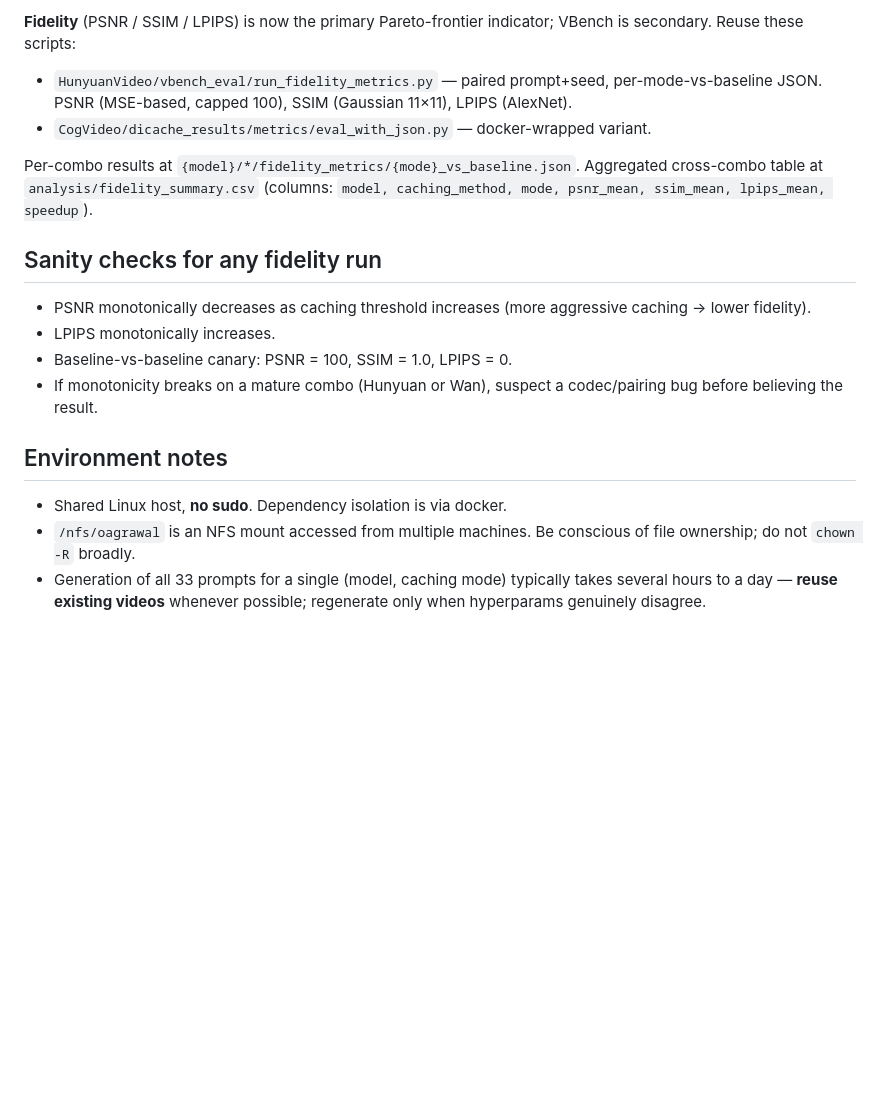
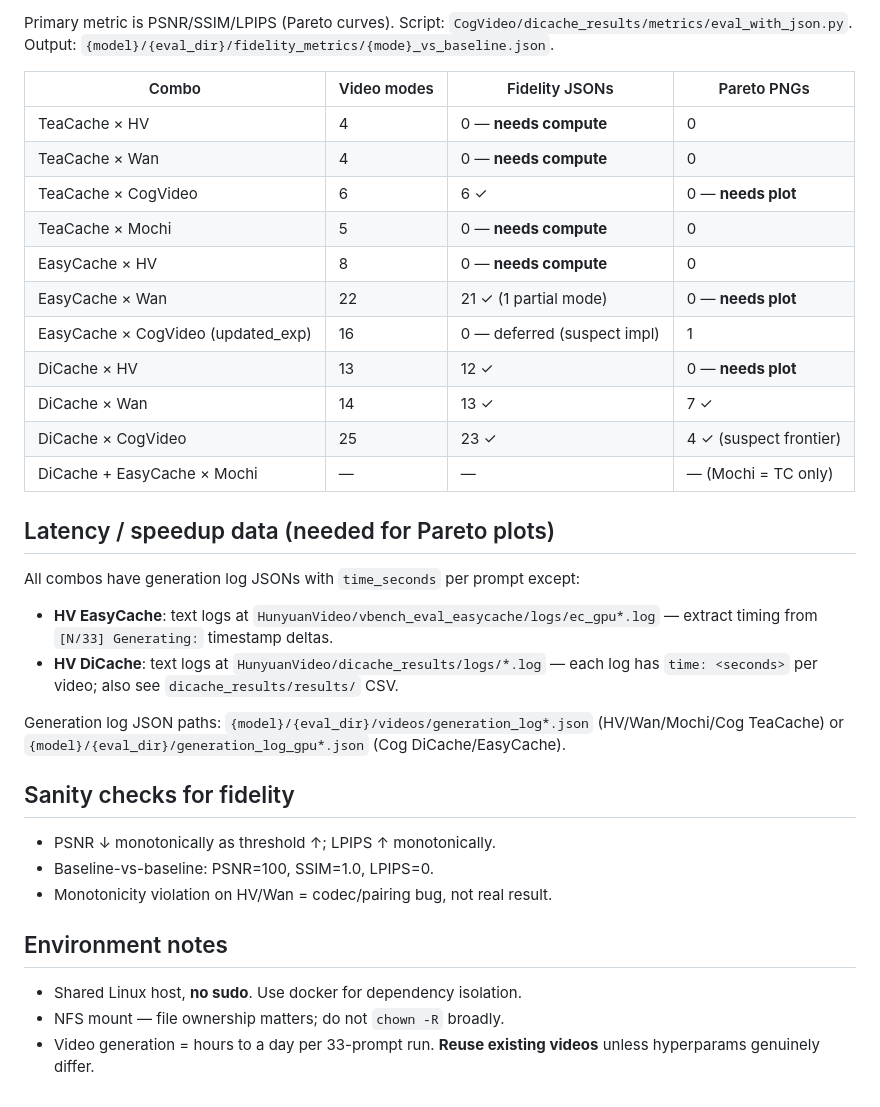
Before and after one commit to oagrawal/Adaptive-Dynamic-Feature-Caching, a Markdown page: CLAUDE.md, the part around one of its changes. Rendered like a GitHub page; blank space fills up the shorter version.

```diff
--- a/CLAUDE.md
+++ b/CLAUDE.md
@@ -67,20 +56,36 @@ Hyperparameter audit per model: `analysis/hyperparam_audit.md` (once written).
 
-**Fidelity** (PSNR / SSIM / LPIPS) is now the primary Pareto-frontier indicator; VBench is secondary. Reuse these scripts:
+Primary metric is PSNR/SSIM/LPIPS (Pareto curves). Script: `CogVideo/dicache_results/metrics/eval_with_json.py`. Output: `{model}/{eval_dir}/fidelity_metrics/{mode}_vs_baseline.json`.
 
-- `HunyuanVideo/vbench_eval/run_fidelity_metrics.py` — paired prompt+seed, per-mode-vs-baseline JSON. PSNR (MSE-based, capped 100), SSIM (Gaussian 11×11), LPIPS (AlexNet).
-- `CogVideo/dicache_results/metrics/eval_with_json.py` — docker-wrapped variant.
+| Combo | Video modes | Fidelity JSONs | Pareto PNGs |
+|---|---|---|---|
+| TeaCache × HV | 4 | 0 — **needs compute** | 0 |
+| TeaCache × Wan | 4 | 0 — **needs compute** | 0 |
+| TeaCache × CogVideo | 6 | 6 ✓ | 0 — **needs plot** |
+| TeaCache × Mochi | 5 | 0 — **needs compute** | 0 |
+| EasyCache × HV | 8 | 0 — **needs compute** | 0 |
+| EasyCache × Wan | 22 | 21 ✓ (1 partial mode) | 0 — **needs plot** |
+| EasyCache × CogVideo (updated_exp) | 16 | 0 — deferred (suspect impl) | 1 |
+| DiCache × HV | 13 | 12 ✓ | 0 — **needs plot** |
+| DiCache × Wan | 14 | 13 ✓ | 7 ✓ |
+| DiCache × CogVideo | 25 | 23 ✓ | 4 ✓ (suspect frontier) |
+| DiCache + EasyCache × Mochi | — | — | — (Mochi = TC only) |
 
-Per-combo results at `{model}/*/fidelity_metrics/{mode}_vs_baseline.json`. Aggregated cross-combo table at `analysis/fidelity_summary.csv` (columns: `model, caching_method, mode, psnr_mean, ssim_mean, lpips_mean, speedup`).
+## Latency / speedup data (needed for Pareto plots)
 
-## Sanity checks for any fidelity run
+All combos have generation log JSONs with `time_seconds` per prompt except:
+- **HV EasyCache**: text logs at `HunyuanVideo/vbench_eval_easycache/logs/ec_gpu*.log` — extract timing from `[N/33] Generating:` timestamp deltas.
+- **HV DiCache**: text logs at `HunyuanVideo/dicache_results/logs/*.log` — each log has `time: <seconds>` per video; also see `dicache_results/results/` CSV.
 
-- PSNR monotonically decreases as caching threshold increases (more aggressive caching → lower fidelity).
-- LPIPS monotonically increases.
-- Baseline-vs-baseline canary: PSNR = 100, SSIM = 1.0, LPIPS = 0.
-- If monotonicity breaks on a mature combo (Hunyuan or Wan), suspect a codec/pairing bug before believing the result.
+Generation log JSON paths: `{model}/{eval_dir}/videos/generation_log*.json` (HV/Wan/Mochi/Cog TeaCache) or `{model}/{eval_dir}/generation_log_gpu*.json` (Cog DiCache/EasyCache).
+
+## Sanity checks for fidelity
+
+- PSNR ↓ monotonically as threshold ↑; LPIPS ↑ monotonically.
+- Baseline-vs-baseline: PSNR=100, SSIM=1.0, LPIPS=0.
+- Monotonicity violation on HV/Wan = codec/pairing bug, not real result.
 
 ## Environment notes
 
-- Shared Linux host, **no sudo**. Dependency isolation is via docker.
-- `/nfs/oagrawal` is an NFS mount accessed from multiple machines. Be conscious of file ownership; do not `chown -R` broadly.
-- Generation of all 33 prompts for a single (model, caching mode) typically takes several hours to a day — **reuse existing videos** whenever possible; regenerate only when hyperparams genuinely disagree.
+- Shared Linux host, **no sudo**. Use docker for dependency isolation.
+- NFS mount — file ownership matters; do not `chown -R` broadly.
+- Video generation = hours to a day per 33-prompt run. **Reuse existing videos** unless hyperparams genuinely differ.
```
Also changed, not shown: other parts of CLAUDE.md (+22 -33 lines).
